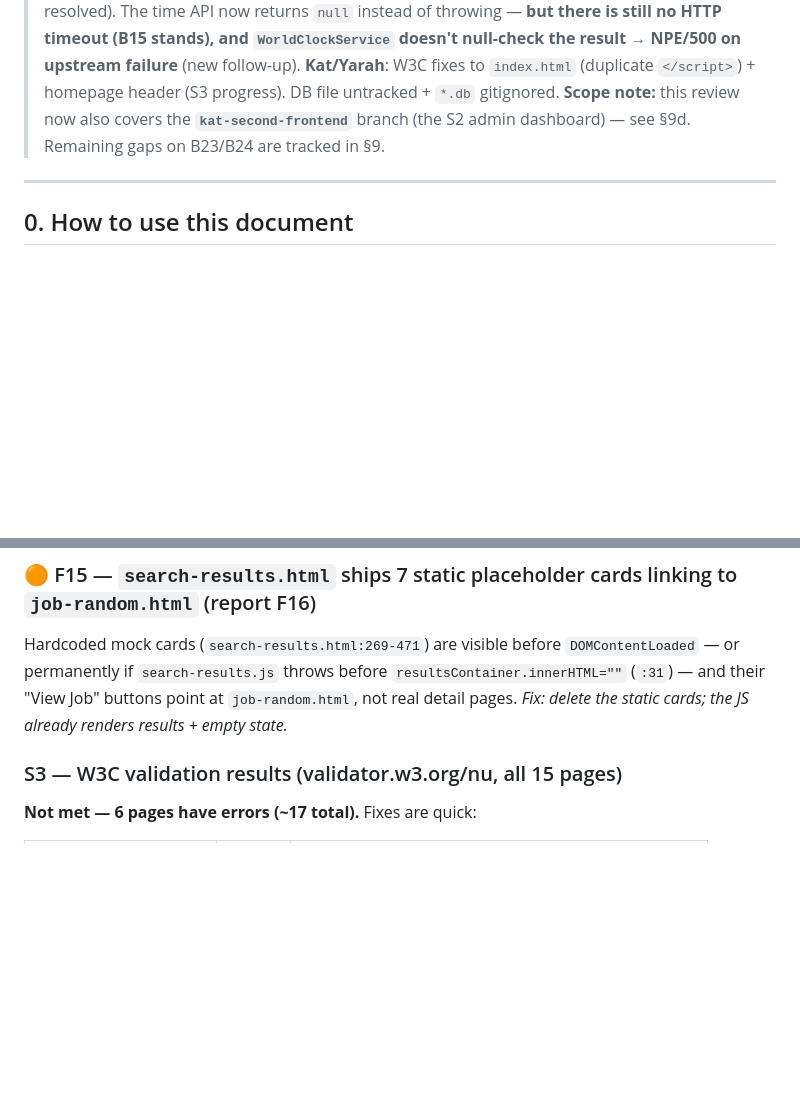
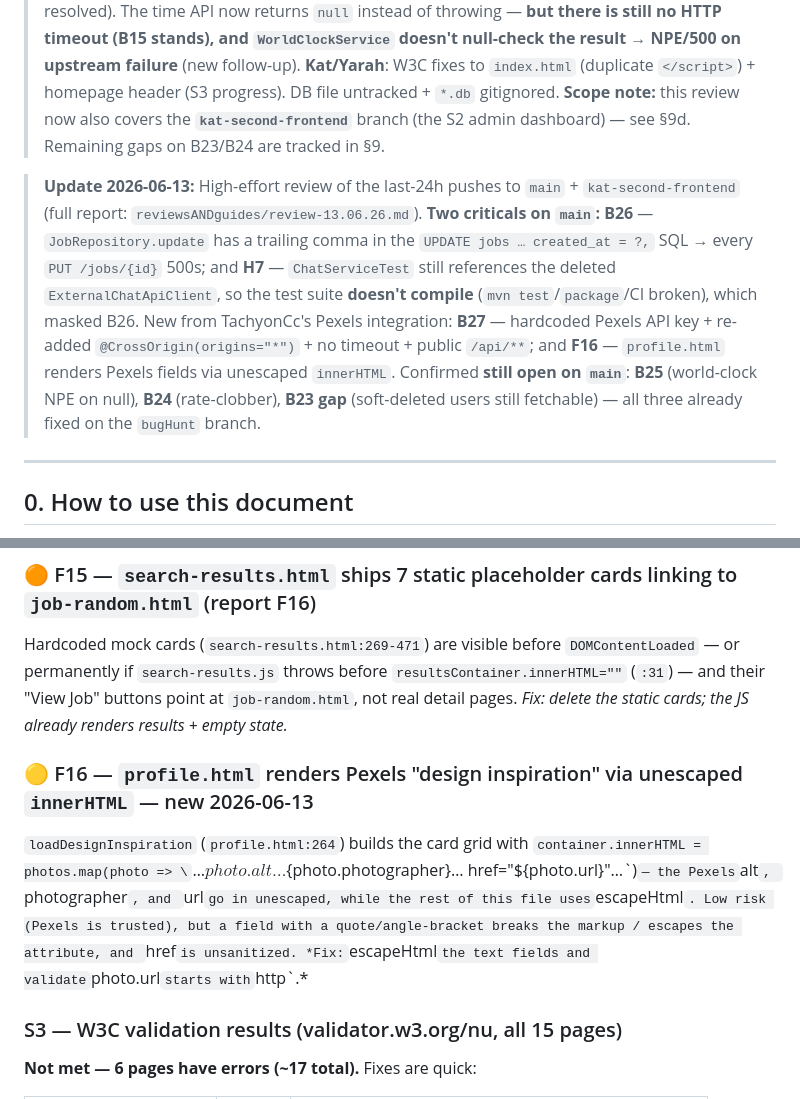
Before and after one commit to 2026-DesignerJobs-com/DesignerJobs.com, a Markdown page: reviewsANDguides/PROJECT_REVIEW.md, 2 parts joined by grey strips. Rendered like a GitHub page; blank space fills up the shorter version.

```diff
--- a/reviewsANDguides/PROJECT_REVIEW.md
+++ b/reviewsANDguides/PROJECT_REVIEW.md
@@ -7,6 +7,8 @@
 > **Update 2026-06-11 (eod):** **B2** fully fixed (status/hire owner-only, get owner-or-applicant), **B3** done (`PUT /jobs/{id}` with ownership, body can't set `clientId`/`createdAt`), **B22** fixed (delete owner-only), **B4** resolved as client-side-by-design (`getRandomJob()` removed, `b4` retired). `SecurityConfig` narrowed `GET /jobs/**` → `/jobs` + `/jobs/*` so nested sub-resources are authenticated at the filter level. **TDD board complete: `mvn test` = BUILD SUCCESS (115 tests).** H1 (JaCoCo) resolves itself now that Surefire passes. Also shipped: **C2** (JSON+XML content negotiation via `jackson-dataformat-xml`, `ContentNegotiationTest`). New finding **H6**: the request-logging filter writes plaintext passwords and bearer JWTs to `logs/app.log` (local-only, gitignored — fix pending, see §9b).
 
 > **Update 2026-06-12:** Team day. **Lika** (`ee6fd9e` + follow-ups on `main`): removed the `@CrossOrigin` regression from `AuthController` (back to central CORS); **B23** user soft-delete (anonymize-in-place — no more orphaned ids); **B24** typed `ProfileUpdateRequest` DTO (wrong type → 400, not 500); and **removed the external chat-API placeholder** (`ExternalChatApiClient` + `USE_EXTERNAL_CHAT_API` gone → the latent chat-ordering finding is resolved). The time API now returns `null` instead of throwing — **but there is still no HTTP timeout (B15 stands), and `WorldClockService` doesn't null-check the result → NPE/500 on upstream failure** (new follow-up). **Kat/Yarah**: W3C fixes to `index.html` (duplicate `</script>`) + homepage header (S3 progress). DB file untracked + `*.db` gitignored. **Scope note:** this review now also covers the **`kat-second-frontend`** branch (the S2 admin dashboard) — see §9d. Remaining gaps on B23/B24 are tracked in §9.
+
+> **Update 2026-06-13:** High-effort review of the last-24h pushes to `main` + `kat-second-frontend` (full report: `reviewsANDguides/review-13.06.26.md`). **Two criticals on `main`:** **B26** — `JobRepository.update` has a trailing comma in the `UPDATE jobs … created_at = ?,` SQL → every `PUT /jobs/{id}` 500s; and **H7** — `ChatServiceTest` still references the deleted `ExternalChatApiClient`, so the test suite **doesn't compile** (`mvn test`/`package`/CI broken), which masked B26. New from TachyonCc's Pexels integration: **B27** — hardcoded Pexels API key + re-added `@CrossOrigin(origins="*")` + no timeout + public `/api/**`; and **F16** — `profile.html` renders Pexels fields via unescaped `innerHTML`. Confirmed **still open on `main`**: **B25** (world-clock NPE on null), **B24** (rate-clobber), **B23 gap** (soft-deleted users still fetchable) — all three already fixed on the `bugHunt` branch.
 
 ---
 
@@ -537,6 +548,9 @@ The sidebar filter tiles have no `name`/form/handlers (clicking does nothing), a
 
 ### 🟠 F15 — `search-results.html` ships 7 static placeholder cards linking to `job-random.html` (report F16)
 Hardcoded mock cards (`search-results.html:269-471`) are visible before `DOMContentLoaded` — or permanently if `search-results.js` throws before `resultsContainer.innerHTML=""` (`:31`) — and their "View Job" buttons point at `job-random.html`, not real detail pages. *Fix: delete the static cards; the JS already renders results + empty state.*
+
+### 🟡 F16 — `profile.html` renders Pexels "design inspiration" via unescaped `innerHTML` — new 2026-06-13
+`loadDesignInspiration` (`profile.html:264`) builds the card grid with `container.innerHTML = photos.map(photo => \`…${photo.alt}…${photo.photographer}… href="${photo.url}"…\`)` — the Pexels `alt`, `photographer`, and `url` go in unescaped, while the rest of this file uses `escapeHtml`. Low risk (Pexels is trusted), but a field with a quote/angle-bracket breaks the markup / escapes the attribute, and `href` is unsanitized. *Fix: `escapeHtml` the text fields and validate `photo.url` starts with `http`.*
 
 ### S3 — W3C validation results (validator.w3.org/nu, all 15 pages)
 
```
Also changed, not shown: other parts of reviewsANDguides/PROJECT_REVIEW.md (+10 -1 lines).
